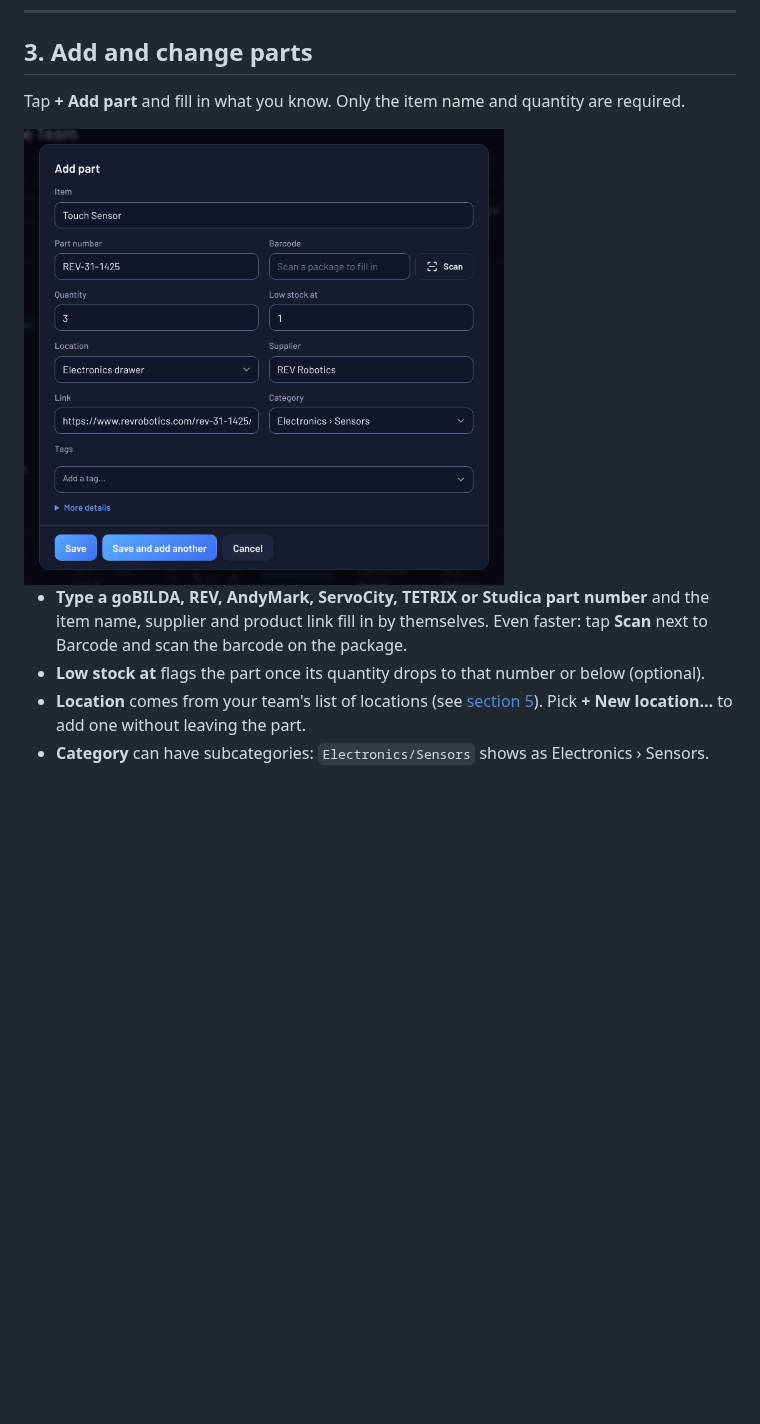
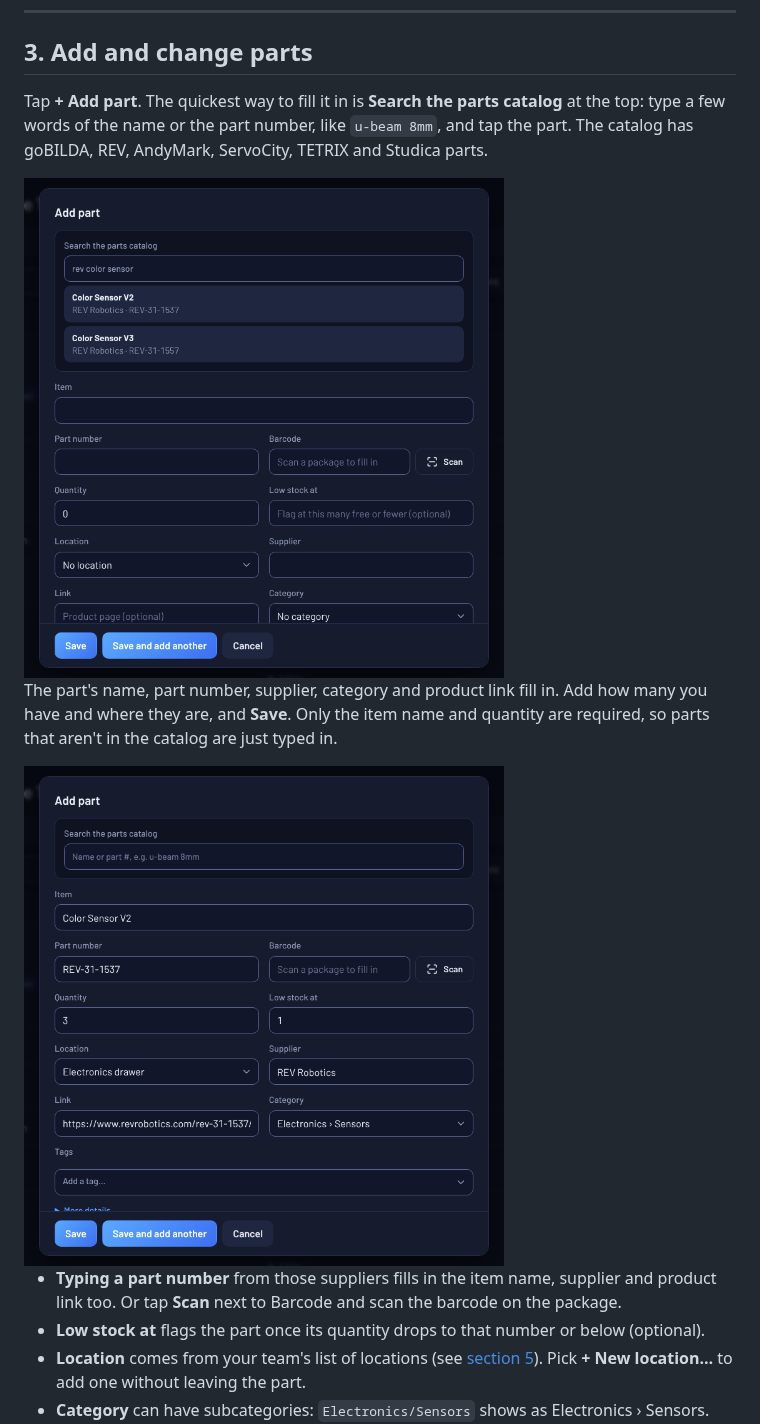
Before and after one commit to HuskerTheCat/FTC_Ultimate_Inventory, a Markdown page: docs/HOW-TO.md, the part around the change. Drawn GitHub-style; pictures changed too: docs/how-to/add-part.png, docs/how-to/catalog-search.png (added); blank space fills up the shorter version.

```diff
--- a/docs/HOW-TO.md
+++ b/docs/HOW-TO.md
@@ -75,11 +75,15 @@ On a phone, each part is a card with its location and part number under the name
 
 ## 3. Add and change parts
 
-Tap **+ Add part** and fill in what you know. Only the item name and quantity are required.
+Tap **+ Add part**. The quickest way to fill it in is **Search the parts catalog** at the top: type a few words of the name or the part number, like `u-beam 8mm`, and tap the part. The catalog has goBILDA, REV, AndyMark, ServoCity, TETRIX and Studica parts.
 
-<img src="how-to/add-part.png" alt="The Add part dialog, filled in from the part number" width="480">
+<img src="how-to/catalog-search.png" alt="Searching the parts catalog in Add part" width="480">
 
-- **Type a goBILDA, REV, AndyMark, ServoCity, TETRIX or Studica part number** and the item name, supplier and product link fill in by themselves. Even faster: tap **Scan** next to Barcode and scan the barcode on the package.
+The part's name, part number, supplier, category and product link fill in. Add how many you have and where they are, and **Save**. Only the item name and quantity are required, so parts that aren't in the catalog are just typed in.
+
+<img src="how-to/add-part.png" alt="The Add part dialog, filled in from the catalog" width="480">
+
+- **Typing a part number** from those suppliers fills in the item name, supplier and product link too. Or tap **Scan** next to Barcode and scan the barcode on the package.
 - **Low stock at** flags the part once its quantity drops to that number or below (optional).
 - **Location** comes from your team's list of locations (see [section 5](#5-locations-and-qr-labels)). Pick **+ New location…** to add one without leaving the part.
 - **Category** can have subcategories: `Electronics/Sensors` shows as Electronics › Sensors.
```
Also changed, not shown: README.md (+1 -1 lines), 3 other files.
